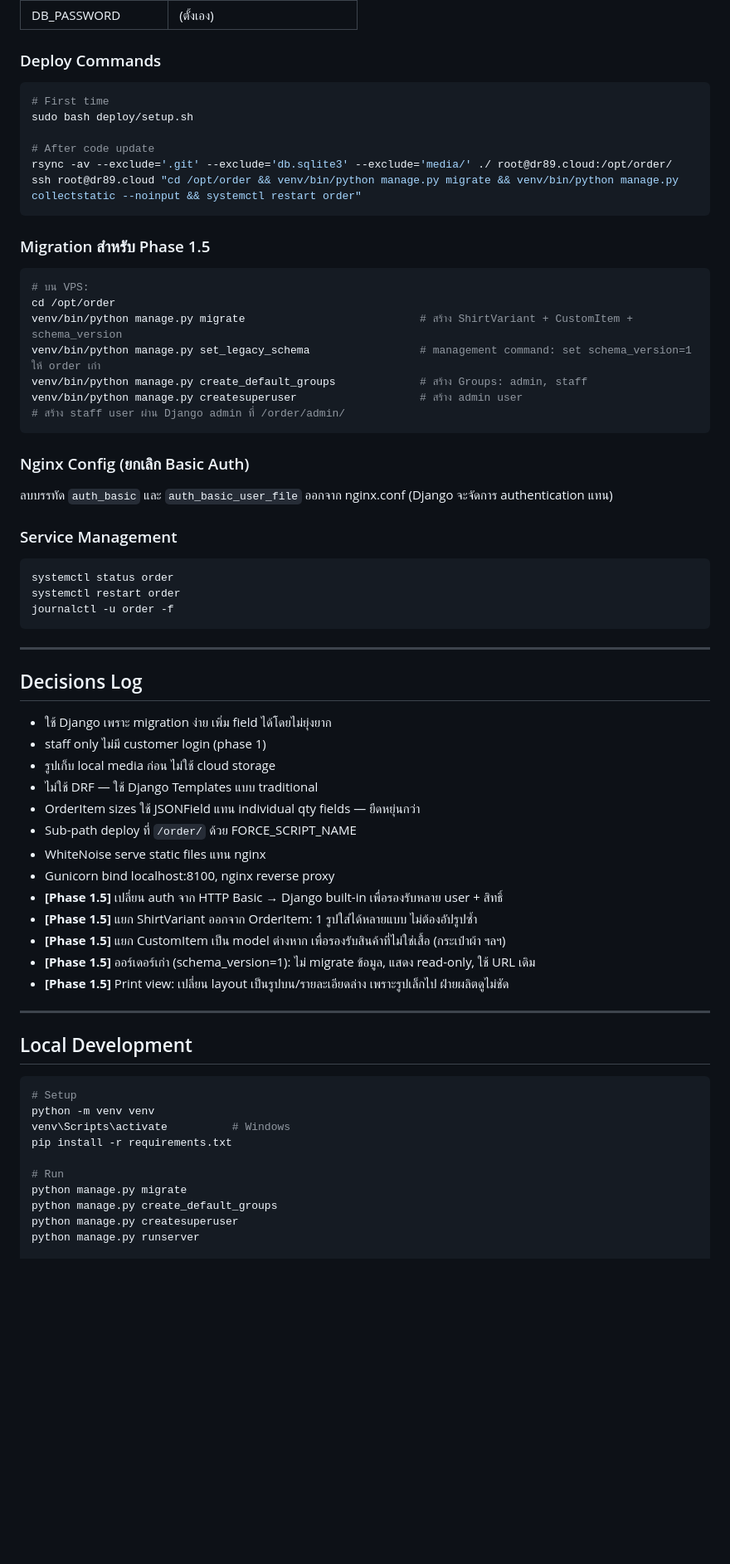
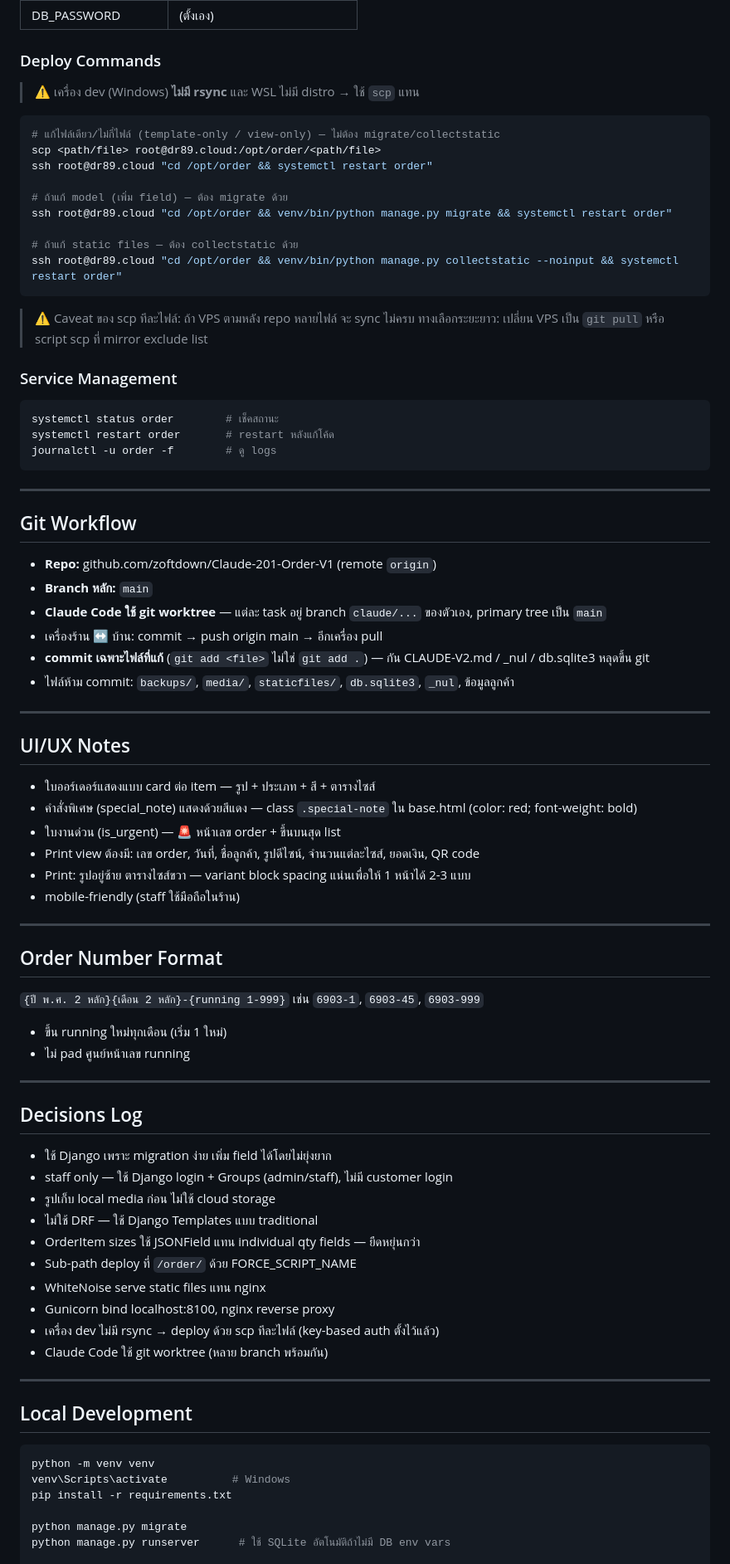
Before and after one commit to zoftdown/Claude-201-Order-V1, a Markdown page: CLAUDE.md, the part around one of its changes. Shown at 83% size. Drawn GitHub-style; blank space fills up the shorter version.

````diff
--- a/CLAUDE.md
+++ b/CLAUDE.md
@@ -276,67 +148,78 @@ Layout ใหม่ของแต่ละ OrderItem:
 | DB_PASSWORD | (ตั้งเอง) |
 
 ### Deploy Commands
+> ⚠️ เครื่อง dev (Windows) **ไม่มี rsync** และ WSL ไม่มี distro → ใช้ `scp` แทน
 ```bash
-# First time
-sudo bash deploy/setup.sh
+# แก้ไฟล์เดียว/ไม่กี่ไฟล์ (template-only / view-only) — ไม่ต้อง migrate/collectstatic
+scp <path/file> root@dr89.cloud:/opt/order/<path/file>
+ssh root@dr89.cloud "cd /opt/order && systemctl restart order"
 
-# After code update
-rsync -av --exclude='.git' --exclude='db.sqlite3' --exclude='media/' ./ root@dr89.cloud:/opt/order/
-ssh root@dr89.cloud "cd /opt/order && venv/bin/python manage.py migrate && venv/bin/python manage.py collectstatic --noinput && systemctl restart order"
+# ถ้าแก้ model (เพิ่ม field) — ต้อง migrate ด้วย
+ssh root@dr89.cloud "cd /opt/order && venv/bin/python manage.py migrate && systemctl restart order"
+
+# ถ้าแก้ static files — ต้อง collectstatic ด้วย
+ssh root@dr89.cloud "cd /opt/order && venv/bin/python manage.py collectstatic --noinput && systemctl restart order"
 ```
-
-### Migration สำหรับ Phase 1.5
-```bash
-# บน VPS:
-cd /opt/order
-venv/bin/python manage.py migrate                           # สร้าง ShirtVariant + CustomItem + schema_version
-venv/bin/python manage.py set_legacy_schema                 # management command: set schema_version=1 ให้ order เก่า
-venv/bin/python manage.py create_default_groups             # สร้าง Groups: admin, staff
-venv/bin/python manage.py createsuperuser                   # สร้าง admin user
-# สร้าง staff user ผ่าน Django admin ที่ /order/admin/
-```
-
-### Nginx Config (ยกเลิก Basic Auth)
-ลบบรรทัด `auth_basic` และ `auth_basic_user_file` ออกจาก nginx.conf
-(Django จะจัดการ authentication แทน)
+> ⚠️ Caveat ของ scp ทีละไฟล์: ถ้า VPS ตามหลัง repo หลายไฟล์ จะ sync ไม่ครบ
+> ทางเลือกระยะยาว: เปลี่ยน VPS เป็น `git pull` หรือ script scp ที่ mirror exclude list
 
 ### Service Management
 ```bash
-systemctl status order
-systemctl restart order
-journalctl -u order -f
+systemctl status order        # เช็คสถานะ
+systemctl restart order       # restart หลังแก้โค้ด
+journalctl -u order -f        # ดู logs
 ```
+
+---
+
+## Git Workflow
+- **Repo:** github.com/zoftdown/Claude-201-Order-V1 (remote `origin`)
+- **Branch หลัก:** `main`
+- **Claude Code ใช้ git worktree** — แต่ละ task อยู่ branch `claude/...` ของตัวเอง, primary tree เป็น `main`
+- เครื่องร้าน ↔ บ้าน: commit → push origin main → อีกเครื่อง pull
+- **commit เฉพาะไฟล์ที่แก้** (`git add <file>` ไม่ใช่ `git add .`) — กัน CLAUDE-V2.md / _nul / db.sqlite3 หลุดขึ้น git
+- ไฟล์ห้าม commit: `backups/`, `media/`, `staticfiles/`, `db.sqlite3`, `_nul`, ข้อมูลลูกค้า
+
+---
+
+## UI/UX Notes
+- ใบออร์เดอร์แสดงแบบ card ต่อ item — รูป + ประเภท + สี + ตารางไซส์
+- คำสั่งพิเศษ (special_note) แสดงด้วยสีแดง — class `.special-note` ใน base.html (color: red; font-weight: bold)
+- ใบงานด่วน (is_urgent) — 🚨 หน้าเลข order + ขึ้นบนสุด list
+- Print view ต้องมี: เลข order, วันที่, ชื่อลูกค้า, รูปดีไซน์, จำนวนแต่ละไซส์, ยอดเงิน, QR code
+- Print: รูปอยู่ซ้าย ตารางไซส์ขวา — variant block spacing แน่นเพื่อให้ 1 หน้าได้ 2-3 แบบ
+- mobile-friendly (staff ใช้มือถือในร้าน)
+
+---
+
+## Order Number Format
+`{ปี พ.ศ. 2 หลัก}{เดือน 2 หลัก}-{running 1-999}` เช่น `6903-1`, `6903-45`, `6903-999`
+- ขึ้น running ใหม่ทุกเดือน (เริ่ม 1 ใหม่)
+- ไม่ pad ศูนย์หน้าเลข running
 
 ---
 
 ## Decisions Log
 - ใช้ Django เพราะ migration ง่าย เพิ่ม field ได้โดยไม่ยุ่งยาก
-- staff only ไม่มี customer login (phase 1)
+- staff only — ใช้ Django login + Groups (admin/staff), ไม่มี customer login
 - รูปเก็บ local media ก่อน ไม่ใช้ cloud storage
 - ไม่ใช้ DRF — ใช้ Django Templates แบบ traditional
 - OrderItem sizes ใช้ JSONField แทน individual qty fields — ยืดหยุ่นกว่า
 - Sub-path deploy ที่ `/order/` ด้วย FORCE_SCRIPT_NAME
 - WhiteNoise serve static files แทน nginx
 - Gunicorn bind localhost:8100, nginx reverse proxy
-- **[Phase 1.5]** เปลี่ยน auth จาก HTTP Basic → Django built-in เพื่อรองรับหลาย user + สิทธิ์
-- **[Phase 1.5]** แยก ShirtVariant ออกจาก OrderItem: 1 รูปใส่ได้หลายแบบ ไม่ต้องอัปรูปซ้ำ
-- **[Phase 1.5]** แยก CustomItem เป็น model ต่างหาก เพื่อรองรับสินค้าที่ไม่ใช่เสื้อ (กระเป๋าผ้า ฯลฯ)
-- **[Phase 1.5]** ออร์เดอร์เก่า (schema_version=1): ไม่ migrate ข้อมูล, แสดง read-only, ใช้ URL เดิม
-- **[Phase 1.5]** Print view: เปลี่ยน layout เป็นรูปบน/รายละเอียดล่าง เพราะรูปเล็กไป ฝ่ายผลิตดูไม่ชัด
+- เครื่อง dev ไม่มี rsync → deploy ด้วย scp ทีละไฟล์ (key-based auth ตั้งไว้แล้ว)
+- Claude Code ใช้ git worktree (หลาย branch พร้อมกัน)
 
 ---
 
 ## Local Development
 ```bash
-# Setup
 python -m venv venv
 venv\Scripts\activate          # Windows
 pip install -r requirements.txt
 
-# Run
 python manage.py migrate
-python manage.py create_default_groups
-python manage.py createsuperuser
-python manage.py runserver
+python manage.py runserver      # ใช้ SQLite อัตโนมัติถ้าไม่มี DB env vars
 
 # เพิ่ม field ใหม่
````
Also changed, not shown: other parts of CLAUDE.md (+68 -195 lines).
